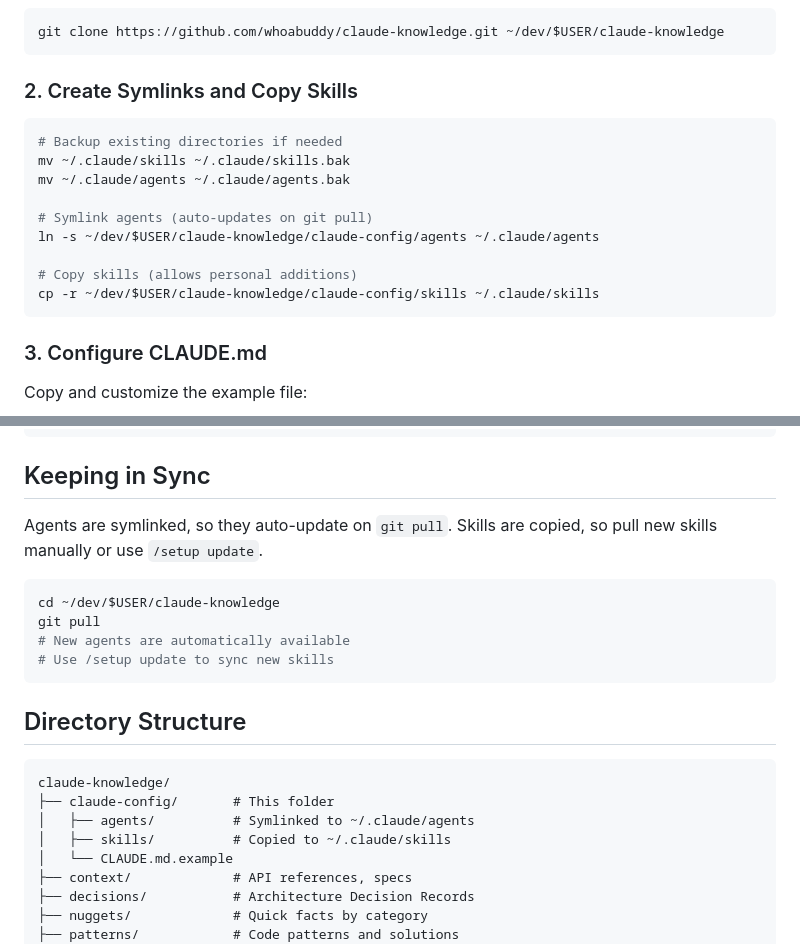
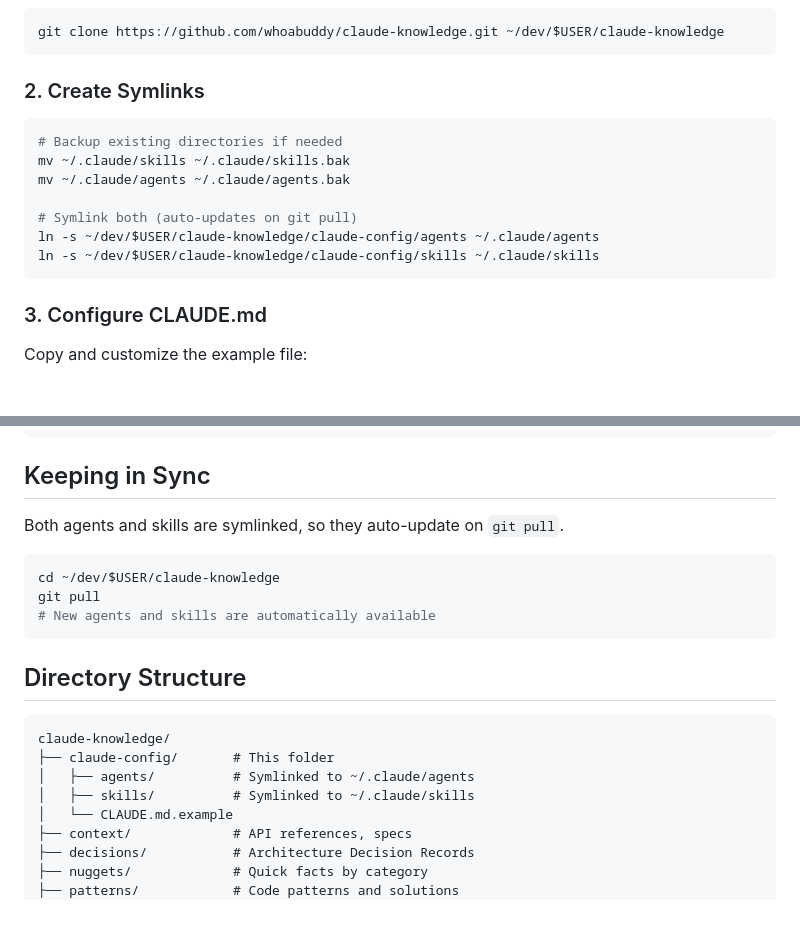
Before and after one commit to biwasxyz/claude-knowledge, a Markdown page: claude-config/README.md, 2 parts joined by grey strips. Drawn GitHub-style; blank space fills up the shorter version.

Commit message:
docs: update skills to symlink instead of copy
Both agents and skills are now symlinked for auto-updates on git pull.

Co-Authored-By: Claude Opus 4.5 <noreply@anthropic.com>

````diff
--- a/claude-config/README.md
+++ b/claude-config/README.md
@@ -17,18 +17,16 @@ This folder contains:
 git clone https://github.com/whoabuddy/claude-knowledge.git ~/dev/$USER/claude-knowledge
 ```
 
-### 2. Create Symlinks and Copy Skills
+### 2. Create Symlinks
 
 ```bash
 # Backup existing directories if needed
 mv ~/.claude/skills ~/.claude/skills.bak
 mv ~/.claude/agents ~/.claude/agents.bak
 
-# Symlink agents (auto-updates on git pull)
+# Symlink both (auto-updates on git pull)
 ln -s ~/dev/$USER/claude-knowledge/claude-config/agents ~/.claude/agents
-
-# Copy skills (allows personal additions)
-cp -r ~/dev/$USER/claude-knowledge/claude-config/skills ~/.claude/skills
+ln -s ~/dev/$USER/claude-knowledge/claude-config/skills ~/.claude/skills
 ```
 
 ### 3. Configure CLAUDE.md
@@ -114,13 +112,12 @@ System prompt for the agent.
 
 ## Keeping in Sync
 
-Agents are symlinked, so they auto-update on `git pull`. Skills are copied, so pull new skills manually or use `/setup update`.
+Both agents and skills are symlinked, so they auto-update on `git pull`.
 
 ```bash
 cd ~/dev/$USER/claude-knowledge
 git pull
-# New agents are automatically available
-# Use /setup update to sync new skills
+# New agents and skills are automatically available
 ```
 
 ## Directory Structure
@@ -129,7 +126,7 @@ git pull
 claude-knowledge/
 ├── claude-config/       # This folder
 │   ├── agents/          # Symlinked to ~/.claude/agents
-│   ├── skills/          # Copied to ~/.claude/skills
+│   ├── skills/          # Symlinked to ~/.claude/skills
 │   └── CLAUDE.md.example
 ├── context/             # API references, specs
 ├── decisions/           # Architecture Decision Records
````
Also changed, not shown: runbook/setup-claude-code.md (+10 -17 lines).
